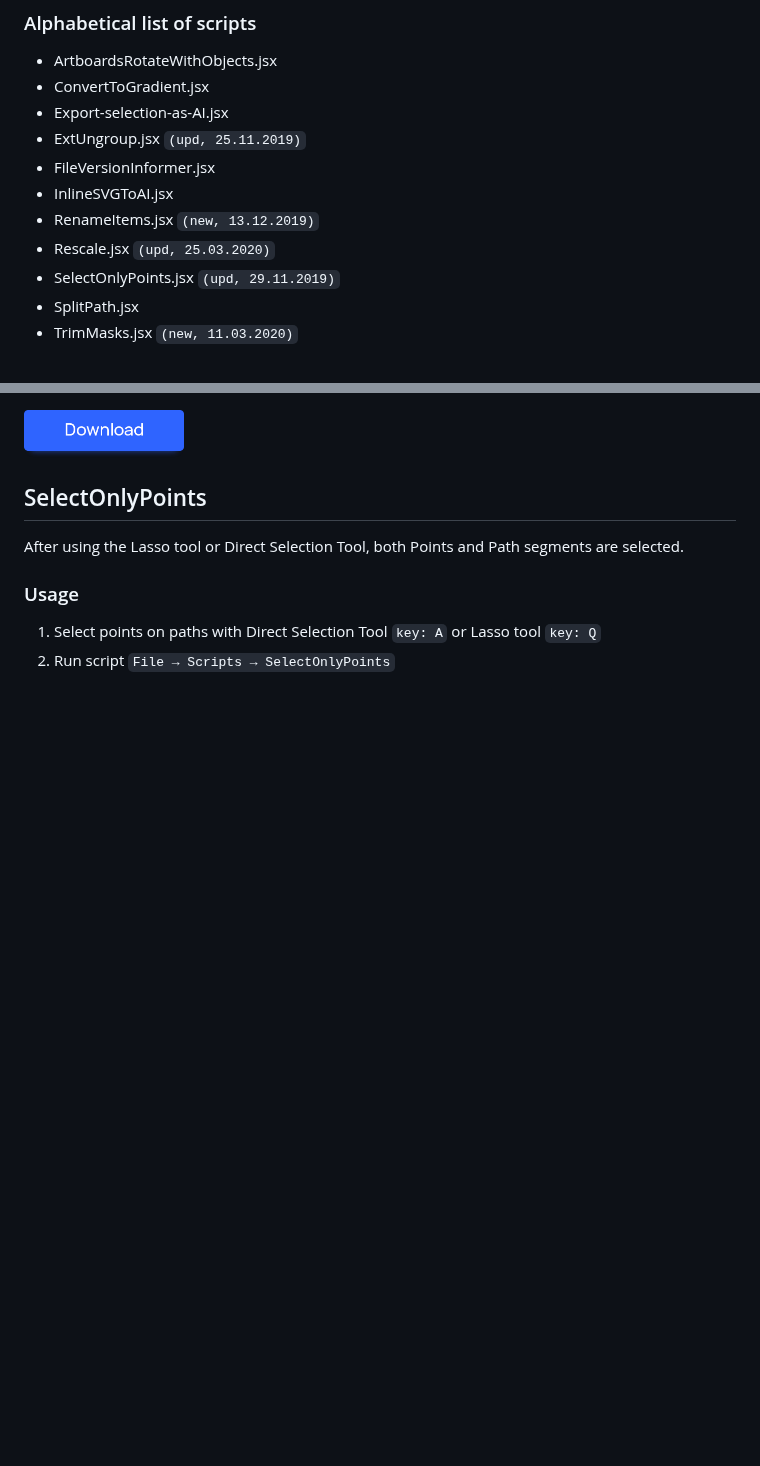
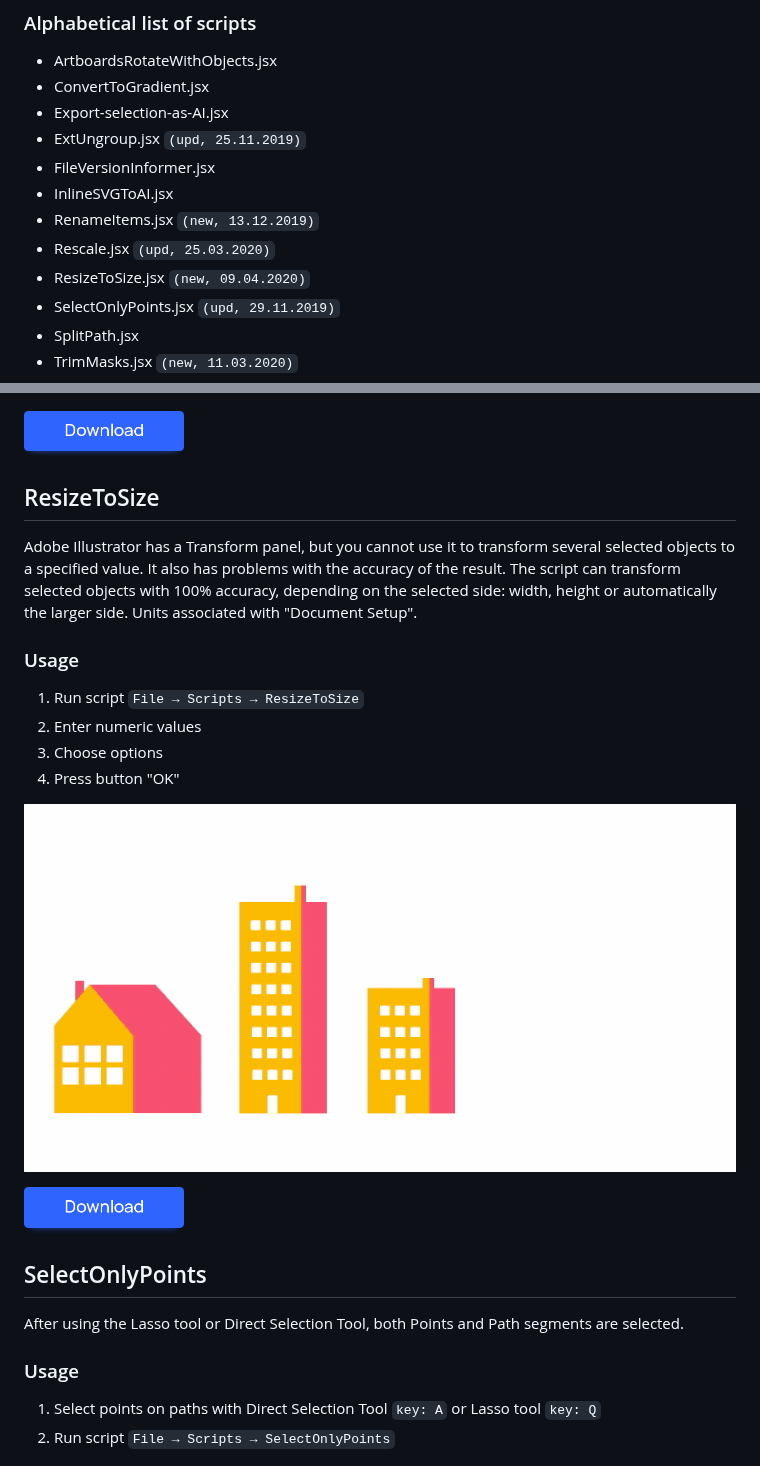
Before and after one commit to creold/illustrator-scripts, a Markdown page: README.md, 2 parts joined by grey strips. Rendered like a GitHub page; pictures changed too: images/demo-ResizeToSize.gif (added); blank space fills up the shorter version.

Commit message:
add ResizeToSize

```diff
--- a/README.md
+++ b/README.md
@@ -17,6 +17,7 @@ The descriptions for each file can be found in the file's header text. Test envi
 * InlineSVGToAI.jsx
 * RenameItems.jsx `(new, 13.12.2019)`
 * Rescale.jsx `(upd, 25.03.2020)`
+* ResizeToSize.jsx `(new, 09.04.2020)`
 * SelectOnlyPoints.jsx `(upd, 29.11.2019)`
 * SplitPath.jsx
 * TrimMasks.jsx `(new, 11.03.2020)`
@@ -194,6 +195,23 @@ Automatic scaling of objects to the desired size. If you draw a line on top with
   <img width="160" height="49" src="images/download.png">
 </a>
 
+## ResizeToSize
+
+Adobe Illustrator has a Transform panel, but you cannot use it to transform several selected objects to a specified value. It also has problems with the accuracy of the result. The script can transform selected objects with 100% accuracy, depending on the selected side: width, height or automatically the larger side. Units associated with "Document Setup".
+
+### Usage
+
+1. Run script `File → Scripts → ResizeToSize`
+2. Enter numeric values
+3. Choose options
+4. Press button "OK"
+
+![ResizeToSize](images/demo-ResizeToSize.gif)
+
+<a href="http://bit.ly/2M0j95N">
+  <img width="160" height="49" src="images/download.png">
+</a>
+
 ## SelectOnlyPoints
 
 After using the Lasso tool or Direct Selection Tool, both Points and Path segments are selected.
```
Also changed, not shown: 1 other file.
